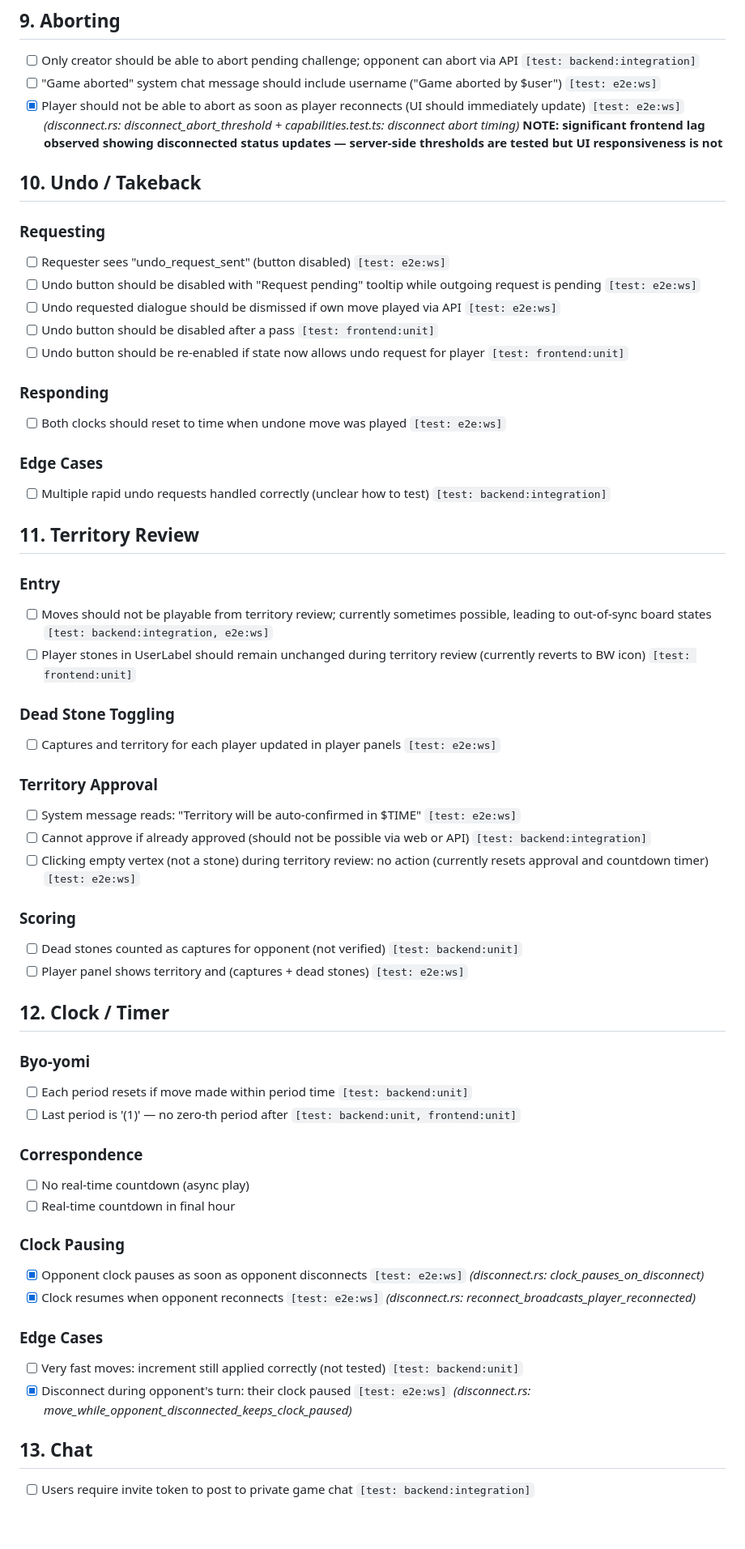
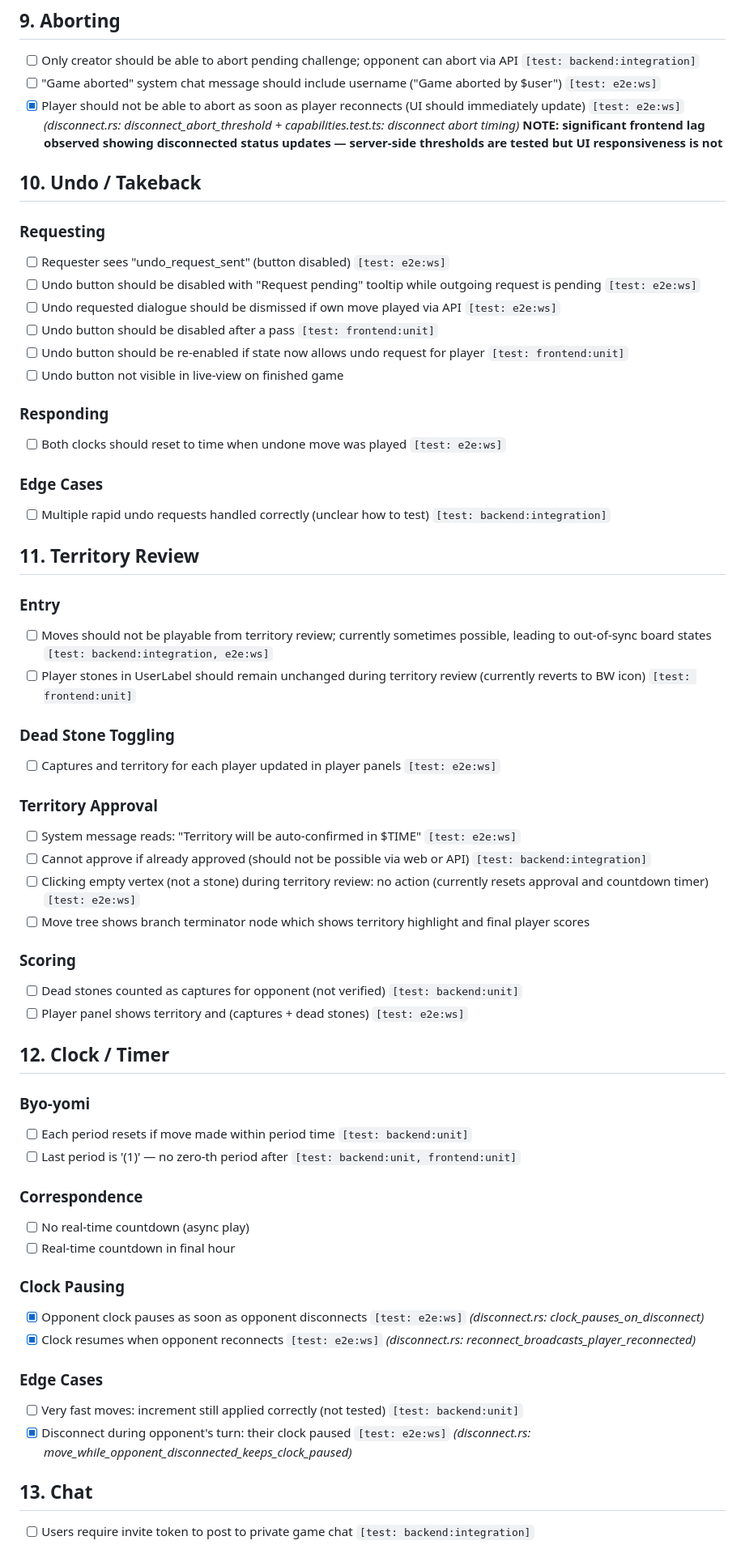
Before and after one commit to sqwxl/seki, a Markdown page: ISSUES.md, the part around one of its changes. Shown at 81% size. GitHub-like rendering; blank space fills up the shorter version.

```diff
--- a/ISSUES.md
+++ b/ISSUES.md
@@ -77,58 +90,71 @@
 
 - [ ] Only creator should be able to abort pending challenge; opponent can abort via API `[test: backend:integration]`
 - [ ] "Game aborted" system chat message should include username ("Game aborted by $user") `[test: e2e:ws]`
-- [x] Player should not be able to abort as soon as player reconnects (UI should immediately update) `[test: e2e:ws]` *(disconnect.rs: disconnect_abort_threshold + capabilities.test.ts: disconnect abort timing)* **NOTE: significant frontend lag observed showing disconnected status updates — server-side thresholds are tested but UI responsiveness is not**
+- [x] Player should not be able to abort as soon as player reconnects (UI should immediately update) `[test: e2e:ws]` _(disconnect.rs: disconnect_abort_threshold + capabilities.test.ts: disconnect abort timing)_ **NOTE: significant frontend lag observed showing disconnected status updates — server-side thresholds are tested but UI responsiveness is not**
 
 ## 10. Undo / Takeback
 
 ### Requesting
+
 - [ ] Requester sees "undo_request_sent" (button disabled) `[test: e2e:ws]`
 - [ ] Undo button should be disabled with "Request pending" tooltip while outgoing request is pending `[test: e2e:ws]`
 - [ ] Undo requested dialogue should be dismissed if own move played via API `[test: e2e:ws]`
 - [ ] Undo button should be disabled after a pass `[test: frontend:unit]`
 - [ ] Undo button should be re-enabled if state now allows undo request for player `[test: frontend:unit]`
+- [ ] Undo button not visible in live-view on finished game
 
 ### Responding
+
 - [ ] Both clocks should reset to time when undone move was played `[test: e2e:ws]`
 
 ### Edge Cases
+
 - [ ] Multiple rapid undo requests handled correctly (unclear how to test) `[test: backend:integration]`
 
 ## 11. Territory Review
 
 ### Entry
+
 - [ ] Moves should not be playable from territory review; currently sometimes possible, leading to out-of-sync board states `[test: backend:integration, e2e:ws]`
 - [ ] Player stones in UserLabel should remain unchanged during territory review (currently reverts to BW icon) `[test: frontend:unit]`
 
 ### Dead Stone Toggling
+
 - [ ] Captures and territory for each player updated in player panels `[test: e2e:ws]`
 
 ### Territory Approval
+
 - [ ] System message reads: "Territory will be auto-confirmed in $TIME" `[test: e2e:ws]`
 - [ ] Cannot approve if already approved (should not be possible via web or API) `[test: backend:integration]`
 - [ ] Clicking empty vertex (not a stone) during territory review: no action (currently resets approval and countdown timer) `[test: e2e:ws]`
+- [ ] Move tree shows branch terminator node which shows territory highlight and final player scores
 
 ### Scoring
+
 - [ ] Dead stones counted as captures for opponent (not verified) `[test: backend:unit]`
 - [ ] Player panel shows territory and (captures + dead stones) `[test: e2e:ws]`
 
 ## 12. Clock / Timer
 
 ### Byo-yomi
+
 - [ ] Each period resets if move made within period time `[test: backend:unit]`
 - [ ] Last period is '(1)' — no zero-th period after `[test: backend:unit, frontend:unit]`
 
 ### Correspondence
+
 - [ ] No real-time countdown (async play)
 - [ ] Real-time countdown in final hour
 
 ### Clock Pausing
-- [x] Opponent clock pauses as soon as opponent disconnects `[test: e2e:ws]` *(disconnect.rs: clock_pauses_on_disconnect)*
-- [x] Clock resumes when opponent reconnects `[test: e2e:ws]` *(disconnect.rs: reconnect_broadcasts_player_reconnected)*
+
+- [x] Opponent clock pauses as soon as opponent disconnects `[test: e2e:ws]` _(disconnect.rs: clock_pauses_on_disconnect)_
+- [x] Clock resumes when opponent reconnects `[test: e2e:ws]` _(disconnect.rs: reconnect_broadcasts_player_reconnected)_
 
 ### Edge Cases
+
 - [ ] Very fast moves: increment still applied correctly (not tested) `[test: backend:unit]`
-- [x] Disconnect during opponent's turn: their clock paused `[test: e2e:ws]` *(disconnect.rs: move_while_opponent_disconnected_keeps_clock_paused)*
+- [x] Disconnect during opponent's turn: their clock paused `[test: e2e:ws]` _(disconnect.rs: move_while_opponent_disconnected_keeps_clock_paused)_
 
 ## 13. Chat
 
```
Also changed, not shown: other parts of ISSUES.md (+41 -14 lines).
